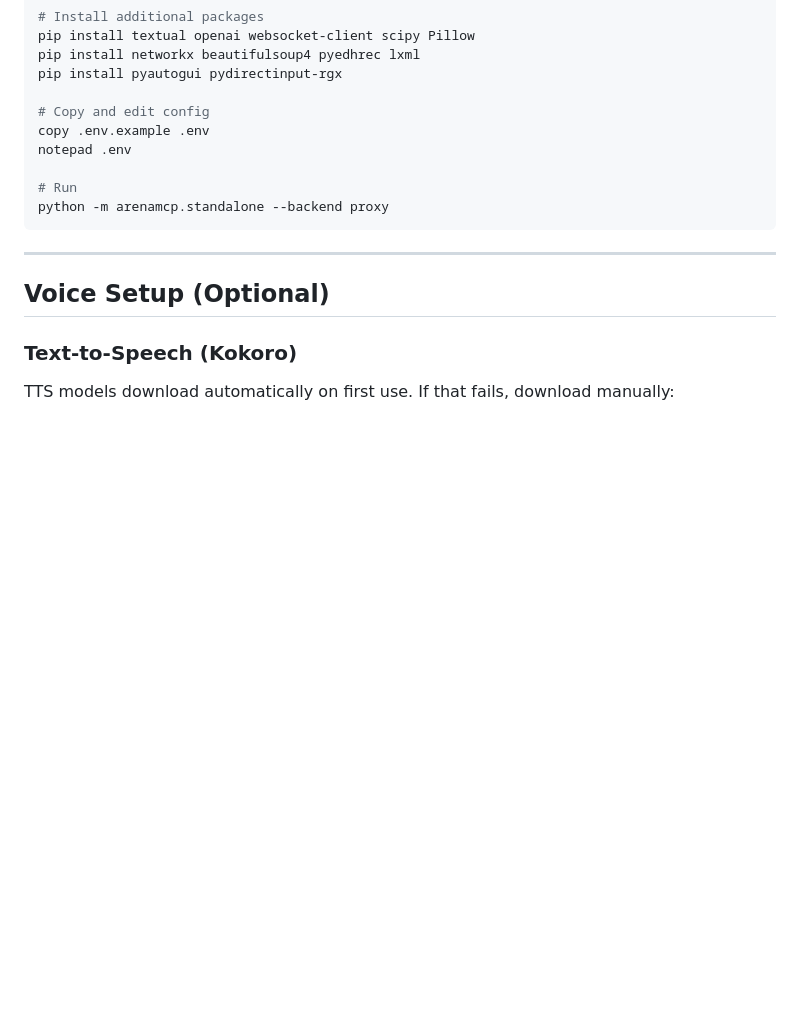
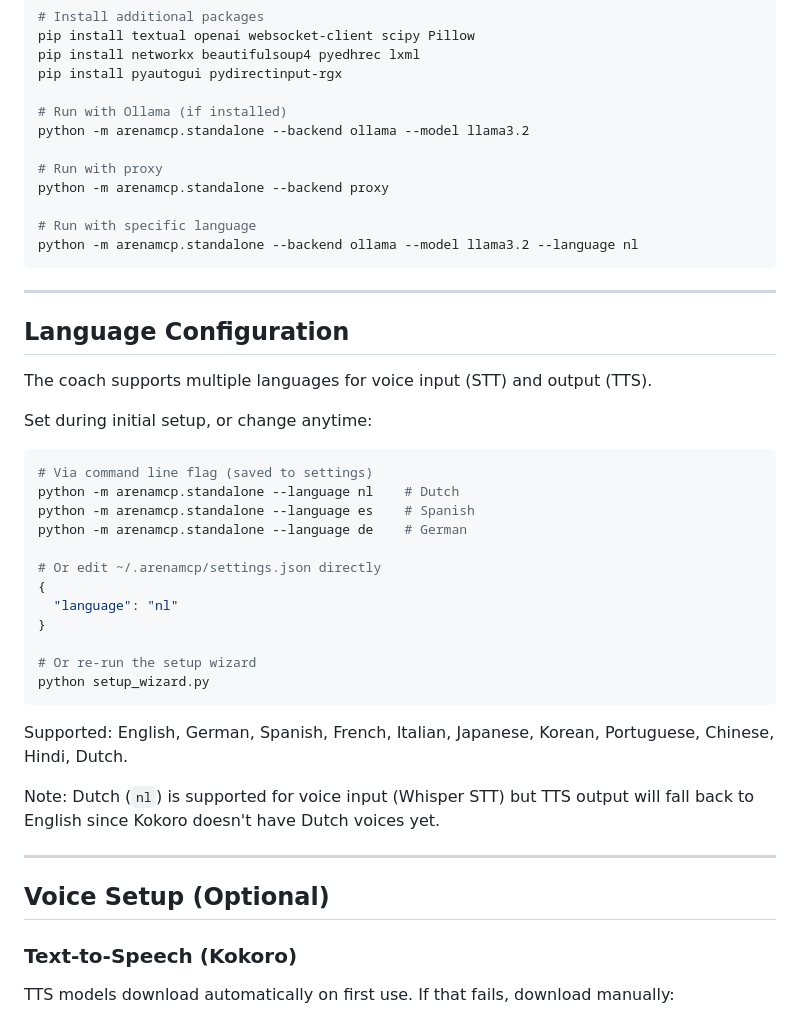
Before and after one commit to josharmour/ArenaMCP, a Markdown page: INSTALL.md, the part around one of its changes. Drawn GitHub-style; blank space fills up the shorter version.

````diff
--- a/INSTALL.md
+++ b/INSTALL.md
@@ -152,13 +155,42 @@ pip install textual openai websocket-client scipy Pillow
 pip install networkx beautifulsoup4 pyedhrec lxml
 pip install pyautogui pydirectinput-rgx
 
-# Copy and edit config
-copy .env.example .env
-notepad .env
+# Run with Ollama (if installed)
+python -m arenamcp.standalone --backend ollama --model llama3.2
 
-# Run
+# Run with proxy
 python -m arenamcp.standalone --backend proxy
+
+# Run with specific language
+python -m arenamcp.standalone --backend ollama --model llama3.2 --language nl
 ```
+
+---
+
+## Language Configuration
+
+The coach supports multiple languages for voice input (STT) and output (TTS).
+
+Set during initial setup, or change anytime:
+
+```bash
+# Via command line flag (saved to settings)
+python -m arenamcp.standalone --language nl    # Dutch
+python -m arenamcp.standalone --language es    # Spanish
+python -m arenamcp.standalone --language de    # German
+
+# Or edit ~/.arenamcp/settings.json directly
+{
+  "language": "nl"
+}
+
+# Or re-run the setup wizard
+python setup_wizard.py
+```
+
+Supported: English, German, Spanish, French, Italian, Japanese, Korean, Portuguese, Chinese, Hindi, Dutch.
+
+Note: Dutch (`nl`) is supported for voice input (Whisper STT) but TTS output will fall back to English since Kokoro doesn't have Dutch voices yet.
 
 ---
 
````
Also changed, not shown: other parts of INSTALL.md (+42 -8 lines), README.md (+49 -3 lines).
